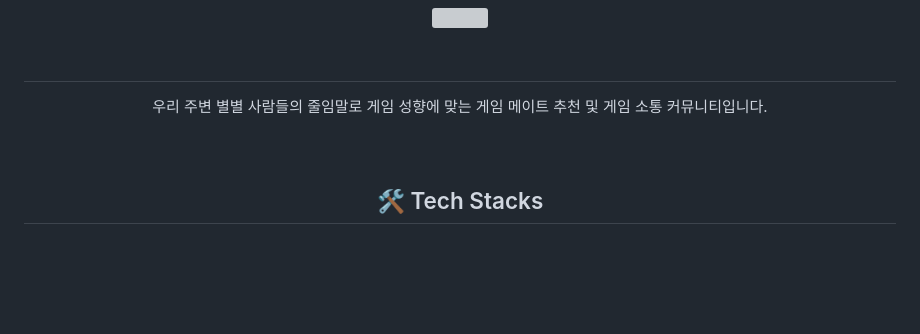
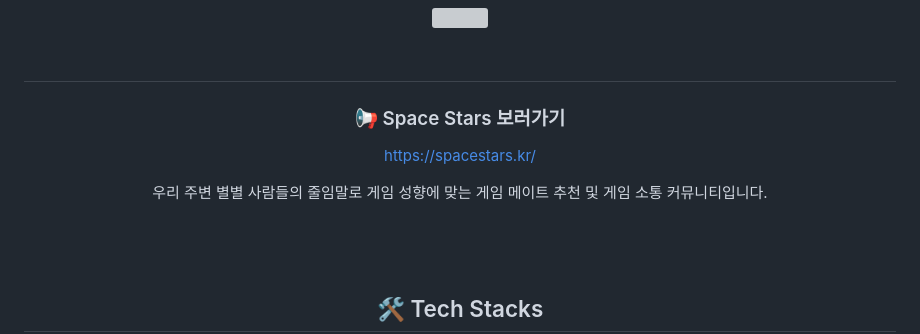
Before and after one commit to khanturtle/SpaceStars, a Markdown page: profile/README.md, the part around the change printed below. Drawn GitHub-style; blank space fills up the shorter version; grey boxes are pictures that could not be loaded.

```diff
--- a/profile/README.md
+++ b/profile/README.md
@@ -5,7 +5,14 @@
     <div align= "center">
         <br>
     <h2 style="border-bottom: 1px solid #d8dee4; color: #282d33;">  </h2>
-    <div style="font-weight: 700; font-size: 15px; text-align: left; color: #282d33;"> 우리 주변 별별 사람들의 줄임말로 게임 성향에 맞는 게임 메이트 추천 및 게임 소통 커뮤니티입니다. </div>
+
+
+
+### 📢 Space Stars 보러가기
+https://spacestars.kr/
+<div style="font-weight: 700; font-size: 15px; text-align: left; color: #282d33;"> 우리 주변 별별 사람들의 줄임말로 게임 성향에 맞는 게임 메이트 추천 및 게임 소통 커뮤니티입니다. </div>
+
+<br>
         <br>
     </div>
     <br>
```
Also changed, not shown: other parts of profile/README.md (+1 -1 lines).
